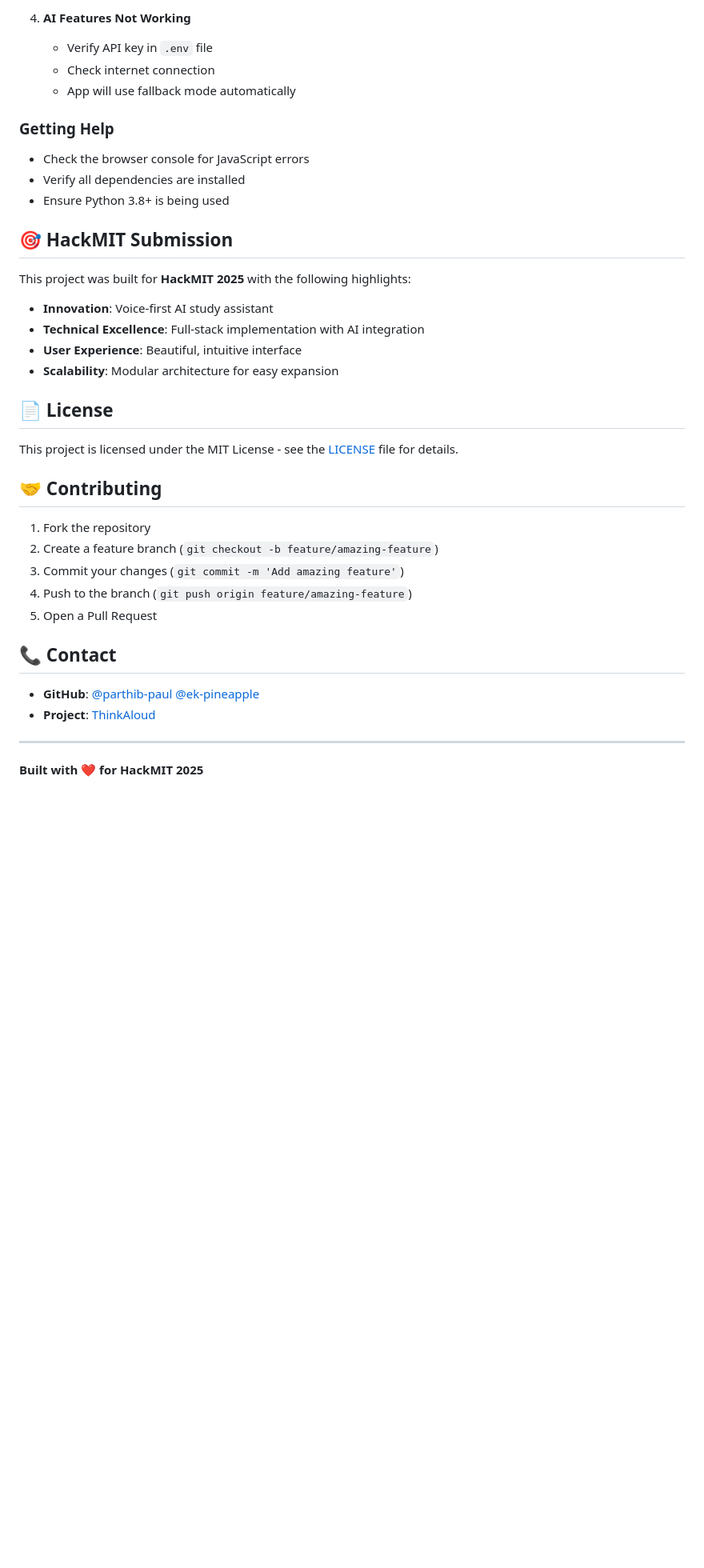
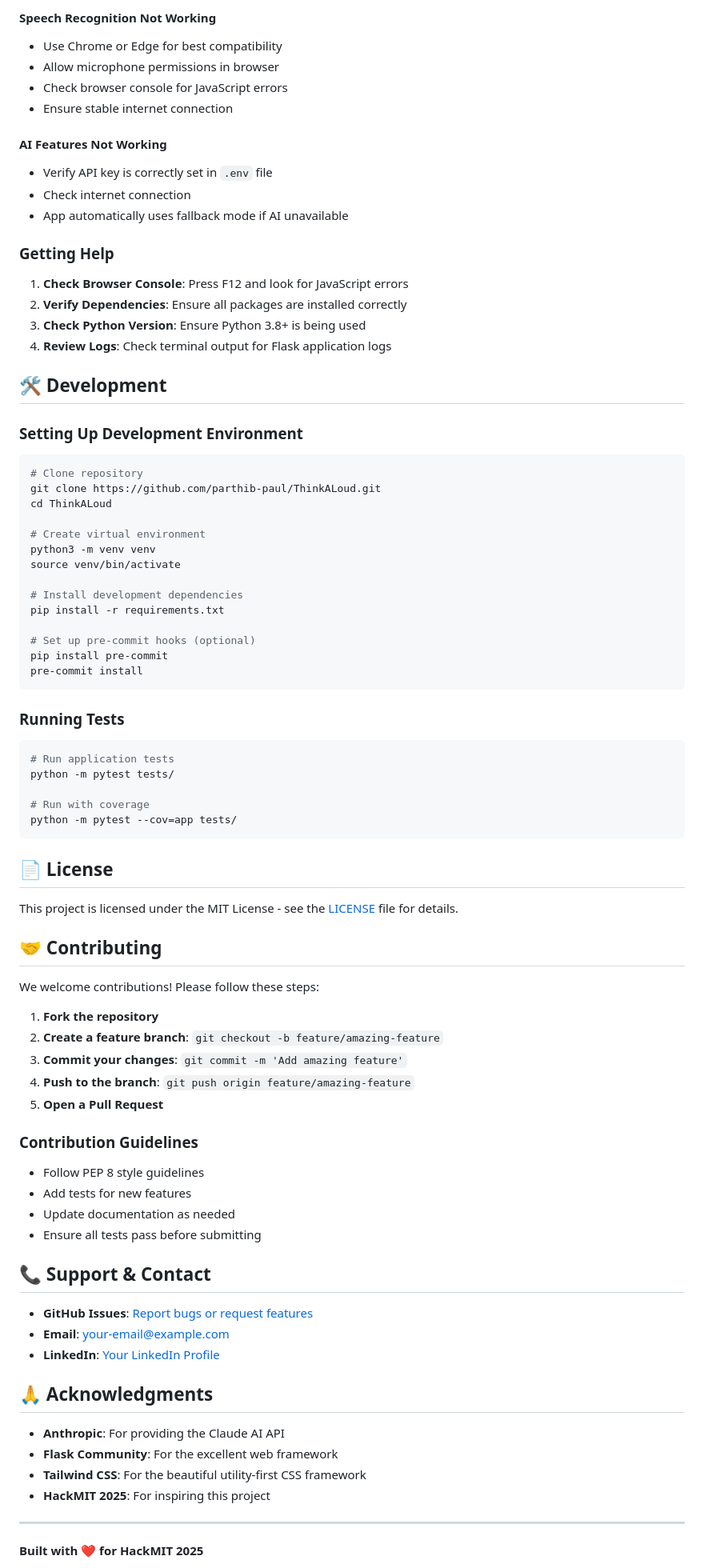
Before and after one commit to parthib-paul/ThinkALoud, a Markdown page: README.md, the part around the change printed below. Shown: that part at 80% size. Drawn GitHub-style; blank space fills up the shorter version.

````diff
--- a/README.md
+++ b/README.md
@@ -159,23 +238,52 @@ HackMIT/
 
-4. **AI Features Not Working**
-   - Verify API key in `.env` file
-   - Check internet connection
-   - App will use fallback mode automatically
+#### Speech Recognition Not Working
+- Use Chrome or Edge for best compatibility
+- Allow microphone permissions in browser
+- Check browser console for JavaScript errors
+- Ensure stable internet connection
+
+#### AI Features Not Working
+- Verify API key is correctly set in `.env` file
+- Check internet connection
+- App automatically uses fallback mode if AI unavailable
 
 ### Getting Help
 
-- Check the browser console for JavaScript errors
-- Verify all dependencies are installed
-- Ensure Python 3.8+ is being used
+1. **Check Browser Console**: Press F12 and look for JavaScript errors
+2. **Verify Dependencies**: Ensure all packages are installed correctly
+3. **Check Python Version**: Ensure Python 3.8+ is being used
+4. **Review Logs**: Check terminal output for Flask application logs
 
-## 🎯 HackMIT Submission
+## 🛠️ Development
 
-This project was built for **HackMIT 2025** with the following highlights:
+### Setting Up Development Environment
 
-- **Innovation**: Voice-first AI study assistant
-- **Technical Excellence**: Full-stack implementation with AI integration
-- **User Experience**: Beautiful, intuitive interface
-- **Scalability**: Modular architecture for easy expansion
+```bash
+# Clone repository
+git clone https://github.com/parthib-paul/ThinkALoud.git
+cd ThinkALoud
+
+# Create virtual environment
+python3 -m venv venv
+source venv/bin/activate
+
+# Install development dependencies
+pip install -r requirements.txt
+
+# Set up pre-commit hooks (optional)
+pip install pre-commit
+pre-commit install
+```
+
+### Running Tests
+
+```bash
+# Run application tests
+python -m pytest tests/
+
+# Run with coverage
+python -m pytest --cov=app tests/
+```
 
 ## 📄 License
 
@@ -183,16 +291,33 @@ This project is licensed under the MIT License - see the [LICENSE](LICENSE) file
 
 ## 🤝 Contributing
 
-1. Fork the repository
-2. Create a feature branch (`git checkout -b feature/amazing-feature`)
-3. Commit your changes (`git commit -m 'Add amazing feature'`)
-4. Push to the branch (`git push origin feature/amazing-feature`)
-5. Open a Pull Request
+We welcome contributions! Please follow these steps:
 
-## 📞 Contact
+1. **Fork the repository**
+2. **Create a feature branch**: `git checkout -b feature/amazing-feature`
+3. **Commit your changes**: `git commit -m 'Add amazing feature'`
+4. **Push to the branch**: `git push origin feature/amazing-feature`
+5. **Open a Pull Request**
 
-- **GitHub**: [@parthib-paul](https://github.com/parthib-paul) [@ek-pineapple](https://github.com/ek-pineapple)
-- **Project**: [ThinkAloud](https://github.com/parthib-paul/HackMIT)
+### Contribution Guidelines
+
+- Follow PEP 8 style guidelines
+- Add tests for new features
+- Update documentation as needed
+- Ensure all tests pass before submitting
+
+## 📞 Support & Contact
+
+- **GitHub Issues**: [Report bugs or request features](https://github.com/parthib-paul/ThinkALoud/issues)
+- **Email**: your-email@example.com
+- **LinkedIn**: [Your LinkedIn Profile](https://linkedin.com/in/your-profile)
+
+## 🙏 Acknowledgments
+
+- **Anthropic**: For providing the Claude AI API
+- **Flask Community**: For the excellent web framework
+- **Tailwind CSS**: For the beautiful utility-first CSS framework
+- **HackMIT 2025**: For inspiring this project
 
 ---
 
````
Also changed, not shown: other parts of README.md (+174 -88 lines).
